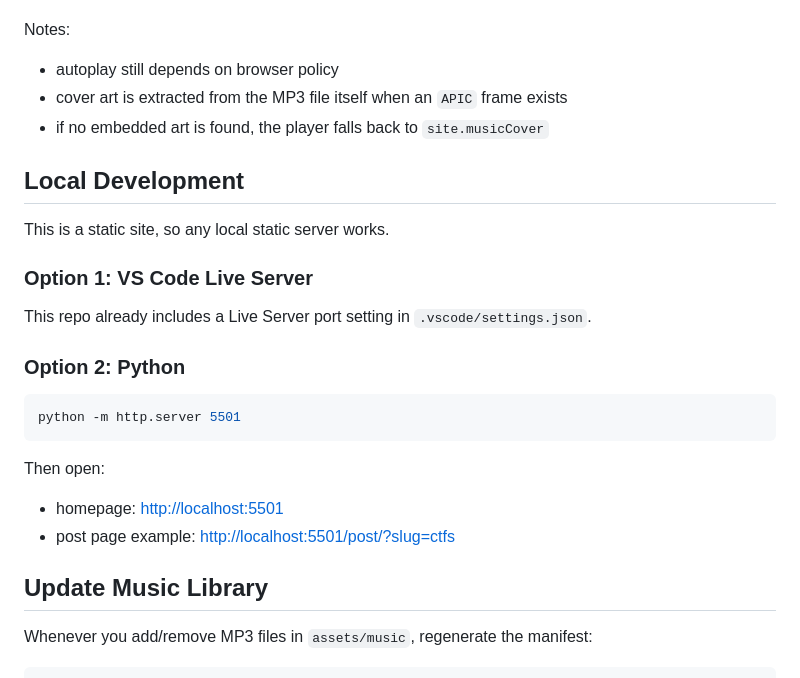
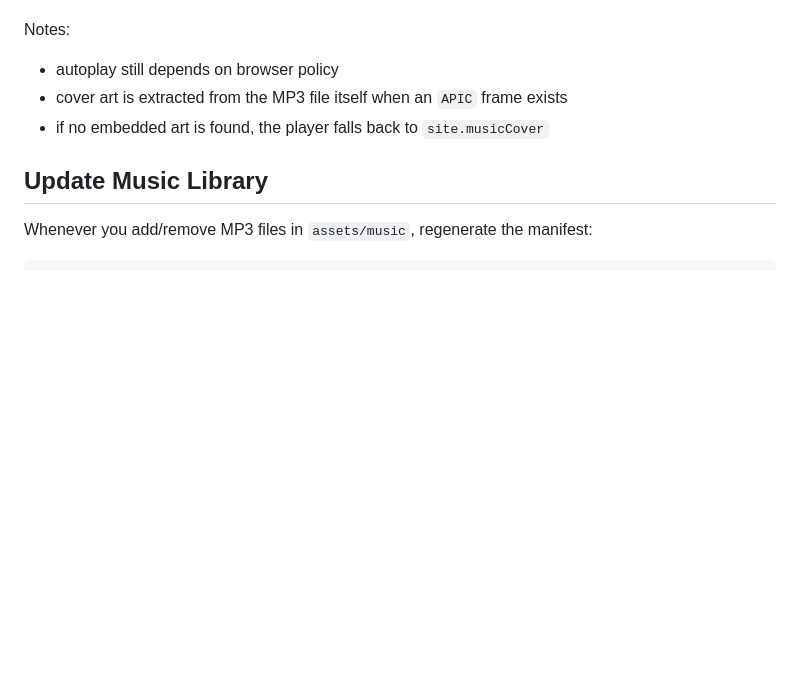
Before and after one commit to SonVH2511/sonvh2511.github.io, a Markdown page: README.md, the part around the change. Rendered like a GitHub page; blank space fills up the shorter version.

````diff
--- a/README.md
+++ b/README.md
@@ -69,25 +69,6 @@ Notes:
 - cover art is extracted from the MP3 file itself when an `APIC` frame exists
 - if no embedded art is found, the player falls back to `site.musicCover`
 
-## Local Development
-
-This is a static site, so any local static server works.
-
-### Option 1: VS Code Live Server
-
-This repo already includes a Live Server port setting in `.vscode/settings.json`.
-
-### Option 2: Python
-
-```powershell
-python -m http.server 5501
-```
-
-Then open:
-
-- homepage: <http://localhost:5501>
-- post page example: <http://localhost:5501/post/?slug=ctfs>
-
 ## Update Music Library
 
 Whenever you add/remove MP3 files in `assets/music`, regenerate the manifest:
````
